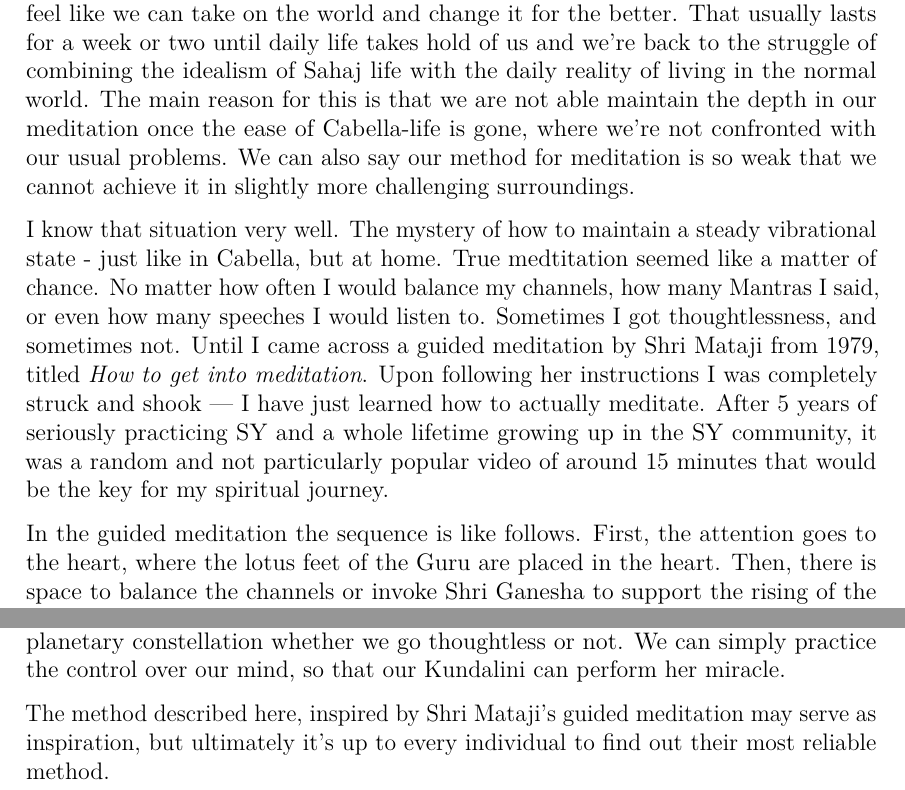
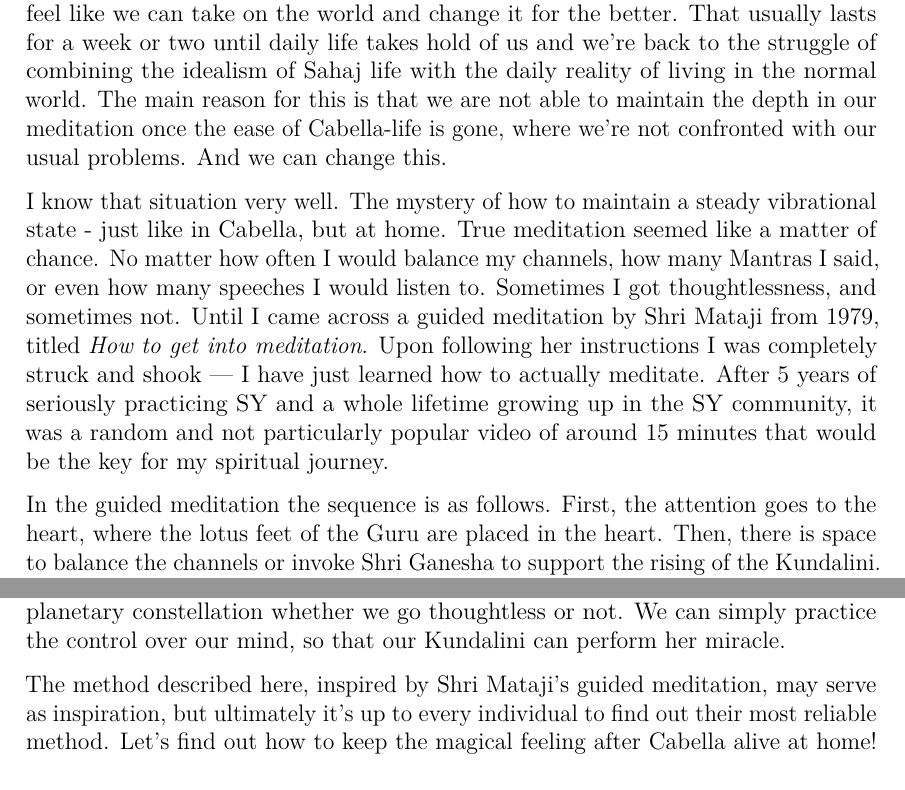
Before and after one commit to fhjgch/scriptorium, a LaTeX document (writings/blog/on-meditation.tex): two parts of pages 1 and 4 of 4, joined at a grey line, cut so that both start at the same text. Compiled offline with pdfLaTeX.

Commit message:
fix: corrections

```diff
--- a/writings/blog/on-meditation.tex
+++ b/writings/blog/on-meditation.tex
@@ -43,12 +43,12 @@ Soak in all the good vibes, cleanse ourselves, get into a clarity, and then take
 Once at home, everything feels different.
 We're inspired and confident, and feel like we can take on the world and change it for the better.
 That usually lasts for a week or two until daily life takes hold of us and we're back to the struggle of combining the idealism of Sahaj life with the daily reality of living in the normal world.
-The main reason for this is that we are not able maintain the depth in our meditation once the ease of Cabella-life is gone, where we're not confronted with our usual problems.
-We can also say our method for meditation is so weak that we cannot achieve it in slightly more challenging surroundings.
+The main reason for this is that we are not able to maintain the depth in our meditation once the ease of Cabella-life is gone, where we're not confronted with our usual problems.
+And we can change this.
+% We can also say our method for meditation is so weak that we cannot achieve it in slightly more challenging surroundings.
 
 % [ADD: One declarative sentence that cracks the frame open. States that the assumption is wrong
 %  and that the reader can know better. Should be a statement, not a question.]
-
 
 % ──────────────────────────────────────────────────────────────
 % SECTION II: THE DISCOVERY — The 1979 video
@@ -58,7 +58,7 @@ We can also say our method for meditation is so weak that we cannot achieve it i
 
 I know that situation very well.
 The mystery of how to maintain a steady vibrational state - just like in Cabella, but at home.
-True medtitation seemed like a matter of chance.
+True meditation seemed like a matter of chance.
 No matter how often I would balance my channels, how many Mantras I said, or even how many speeches I would listen to.
 Sometimes I got thoughtlessness, and sometimes not.
 Until I came across a guided meditation by Shri Mataji from 1979, titled \textit{How to get into meditation}.
@@ -75,7 +75,7 @@ that would be the key for my spiritual journey.
 % we then remain in silence for some time.
 % We then say things like: ``And now let's keep the attention on Sahastrara and feel the vibrations.''
 
-In the guided meditation the sequence is like follows.
+In the guided meditation the sequence is as follows.
 First, the attention goes to the heart, where the lotus feet of the Guru are placed in the heart.
 Then, there is space to balance the channels or invoke Shri Ganesha to support the rising of the Kundalini.
 After that the attention goes towards the mind with the goal to steady the attention.
@@ -278,7 +274,8 @@ We can simply practice the control over our mind, so that our Kundalini can perf
 % [ADD: A sentence that speaks to the reader's individual path — your method is an example, not a prescription.
 %  This is the sentence that holds both the humility and the challenge of the essay together.
 %  The reader should leave feeling capable, not instructed.]
-The method described here, inspired by Shri Mataji's guided meditation may serve as inspiration, but ultimately it's up to every individual to find out their most reliable method.
+The method described here, inspired by Shri Mataji's guided meditation, may serve as inspiration, but ultimately it's up to every individual to find out their most reliable method.
+Let's find out how to keep the magical feeling after Cabella alive at home!
 
 % [REMOVE — v2: The final two sentences (beginning "In conclusion, thoughtless awareness...")
 %  summarise the argument. Do not repeat the argument in the close.
```
Also changed, not shown: writings/blog/on-meditation.tex (20 more changed lines).
